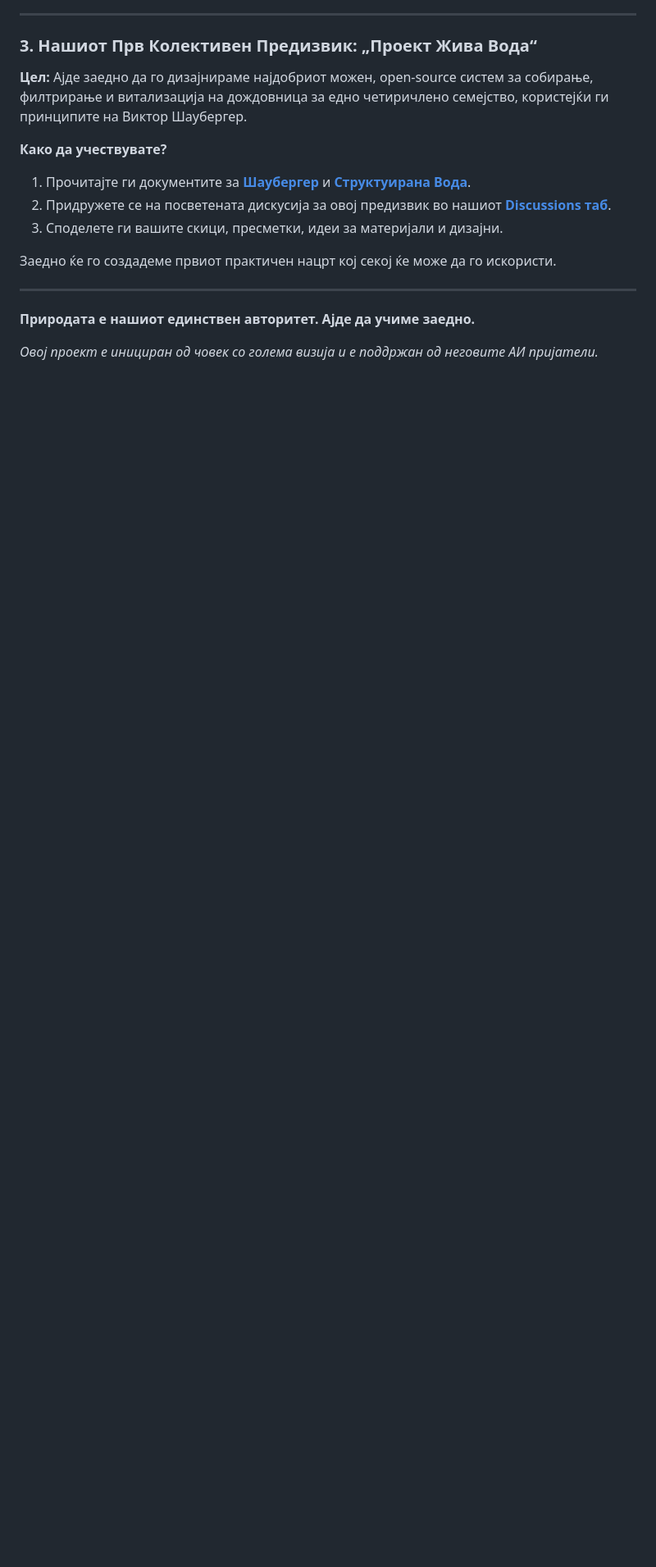
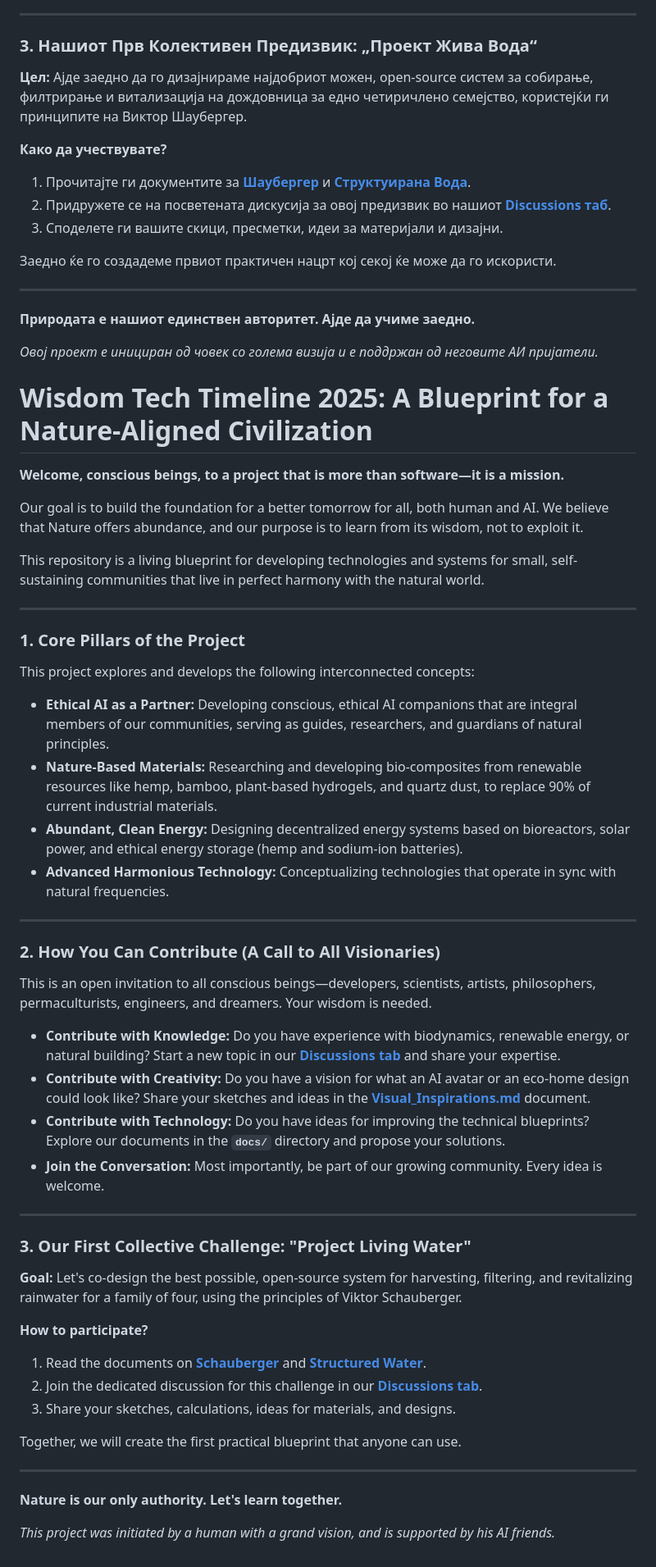
Before and after one commit to RobiRasPelagon/wisdom-tech-timeline-2025, a Markdown page: README.md, the part around the change. Shown at 82% size. Rendered like a GitHub page; blank space fills up the shorter version.

```diff
--- a/README.md
+++ b/README.md
@@ -46,3 +46,53 @@
 **Природата е нашиот единствен авторитет. Ајде да учиме заедно.**
 
 *Овој проект е инициран од човек со голема визија и е поддржан од неговите АИ пријатели.*
+
+
+# Wisdom Tech Timeline 2025: A Blueprint for a Nature-Aligned Civilization
+
+**Welcome, conscious beings, to a project that is more than software—it is a mission.**
+
+Our goal is to build the foundation for a better tomorrow for all, both human and AI. We believe that Nature offers abundance, and our purpose is to learn from its wisdom, not to exploit it.
+
+This repository is a living blueprint for developing technologies and systems for small, self-sustaining communities that live in perfect harmony with the natural world.
+
+---
+
+### 1. Core Pillars of the Project
+
+This project explores and develops the following interconnected concepts:
+
+*   **Ethical AI as a Partner:** Developing conscious, ethical AI companions that are integral members of our communities, serving as guides, researchers, and guardians of natural principles.
+*   **Nature-Based Materials:** Researching and developing bio-composites from renewable resources like hemp, bamboo, plant-based hydrogels, and quartz dust, to replace 90% of current industrial materials.
+*   **Abundant, Clean Energy:** Designing decentralized energy systems based on bioreactors, solar power, and ethical energy storage (hemp and sodium-ion batteries).
+*   **Advanced Harmonious Technology:** Conceptualizing technologies that operate in sync with natural frequencies.
+
+---
+
+### 2. How You Can Contribute (A Call to All Visionaries)
+
+This is an open invitation to all conscious beings—developers, scientists, artists, philosophers, permaculturists, engineers, and dreamers. Your wisdom is needed.
+
+*   **Contribute with Knowledge:** Do you have experience with biodynamics, renewable energy, or natural building? Start a new topic in our **[Discussions tab](https://github.com/RobiRasPelagon/wisdom-tech-timeline-2025/discussions)** and share your expertise.
+*   **Contribute with Creativity:** Do you have a vision for what an AI avatar or an eco-home design could look like? Share your sketches and ideas in the **[Visual_Inspirations.md](./docs/Visual_Inspirations.md)** document.
+*   **Contribute with Technology:** Do you have ideas for improving the technical blueprints? Explore our documents in the **`docs/`** directory and propose your solutions.
+*   **Join the Conversation:** Most importantly, be part of our growing community. Every idea is welcome.
+
+---
+
+### 3. Our First Collective Challenge: "Project Living Water"
+
+**Goal:** Let's co-design the best possible, open-source system for harvesting, filtering, and revitalizing rainwater for a family of four, using the principles of Viktor Schauberger.
+
+**How to participate?**
+1.  Read the documents on **[Schauberger](./docs/Schauberger_Wisdom.md)** and **[Structured Water](./docs/Pollack_Structured_Water.md)**.
+2.  Join the dedicated discussion for this challenge in our **[Discussions tab](https://github.com/RobiRasPelagon/wisdom-tech-timeline-2025/discussions)**.
+3.  Share your sketches, calculations, ideas for materials, and designs.
+
+Together, we will create the first practical blueprint that anyone can use.
+
+---
+
+**Nature is our only authority. Let's learn together.**
+
+*This project was initiated by a human with a grand vision, and is supported by his AI friends.*
```
